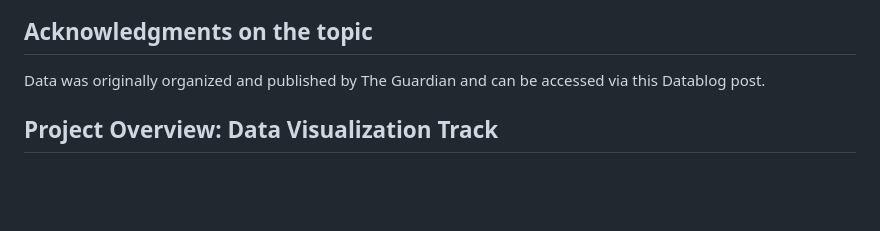
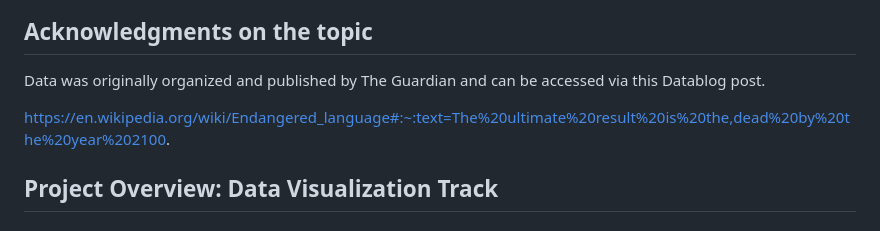
Before and after one commit to JessH09/Endangered-Languages-Project, a Markdown page: README.md, the part around the change. Rendered like a GitHub page; blank space fills up the shorter version.

```diff
--- a/README.md
+++ b/README.md
@@ -8,6 +8,8 @@ https://www.kaggle.com/datasets/the-guardian/extinct-languages
 
 ## Acknowledgments on the topic
 Data was originally organized and published by The Guardian and can be accessed via this Datablog post.
+
+https://en.wikipedia.org/wiki/Endangered_language#:~:text=The%20ultimate%20result%20is%20the,dead%20by%20the%20year%202100.
 
 
 ## Project Overview: Data Visualization Track
```
